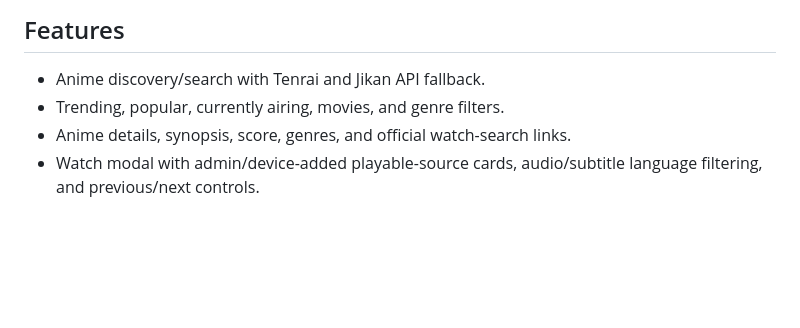
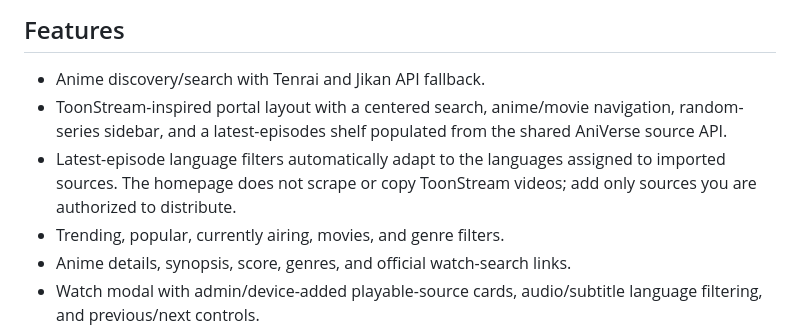
Before and after one commit to stark12300-hue/Anime-stream, a Markdown page: README.md, the part around the change. Drawn GitHub-style; blank space fills up the shorter version.

Commit message:
Document AniVerse streaming portal layout and episode shelf

```diff
--- a/README.md
+++ b/README.md
@@ -4,6 +4,8 @@ A responsive anime discovery and watch site with searchable catalogue, genre fil
 
 ## Features
 - Anime discovery/search with Tenrai and Jikan API fallback.
+- ToonStream-inspired portal layout with a centered search, anime/movie navigation, random-series sidebar, and a latest-episodes shelf populated from the shared AniVerse source API.
+- Latest-episode language filters automatically adapt to the languages assigned to imported sources. The homepage does not scrape or copy ToonStream videos; add only sources you are authorized to distribute.
 - Trending, popular, currently airing, movies, and genre filters.
 - Anime details, synopsis, score, genres, and official watch-search links.
 - Watch modal with admin/device-added playable-source cards, audio/subtitle language filtering, and previous/next controls.
```
